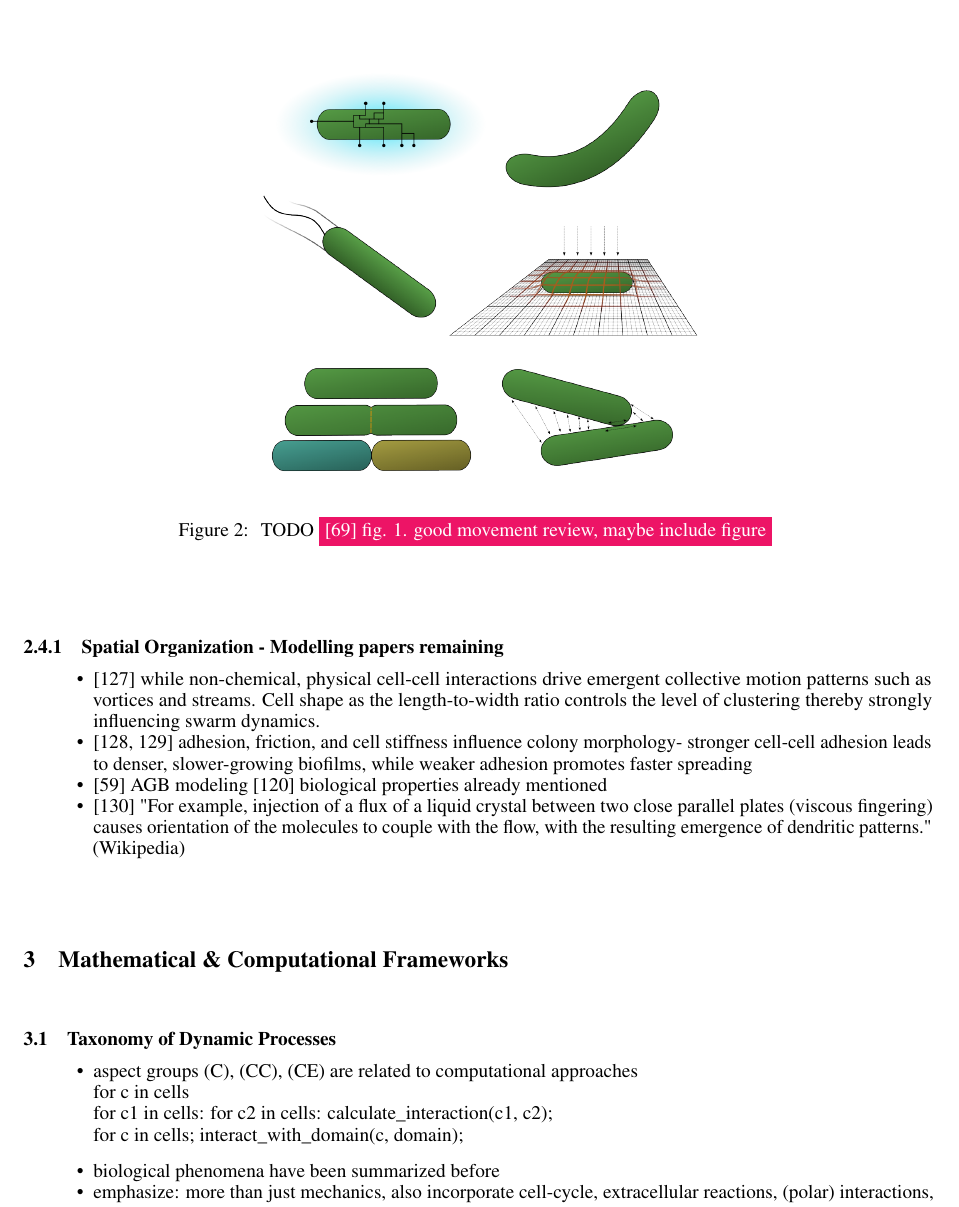
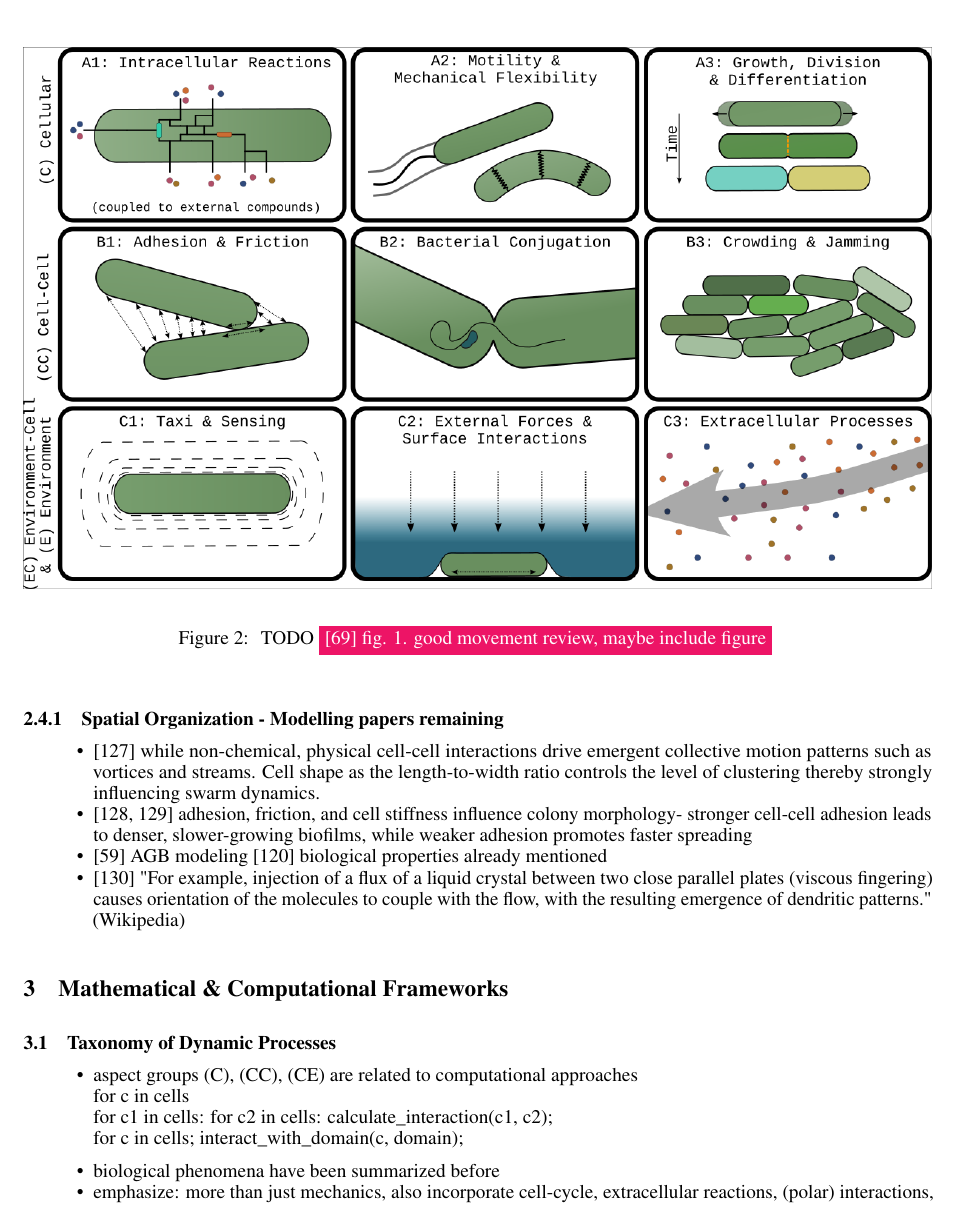
Before and after one commit to jonaspleyer/2025-rod-shaped-bacteria-review, a LaTeX paper (main.tex): part of page 7 of 25, cut so that both start at the same text. Compiled offline with pdfLaTeX.

Commit message:
add new concept figure

```diff
--- a/main.tex
+++ b/main.tex
@@ -294,7 +294,7 @@ Additionally, in mixed-species biofilms, antimicrobial-resistant keystone specie
 
 \begin{figure}
     \centering
-    \includegraphics[width=0.5\textwidth]{figures/concept-figure.png}
+    \includegraphics[width=\textwidth]{figures/concept-figure-2.png}
     \caption{
         TODO
         \todo{\cite{Kearns2010} fig. 1. good movement review, maybe include figure}
```
Also changed, not shown: figures/concept-figure-2.png (added), figures/concept-figure-2.svg (added).
